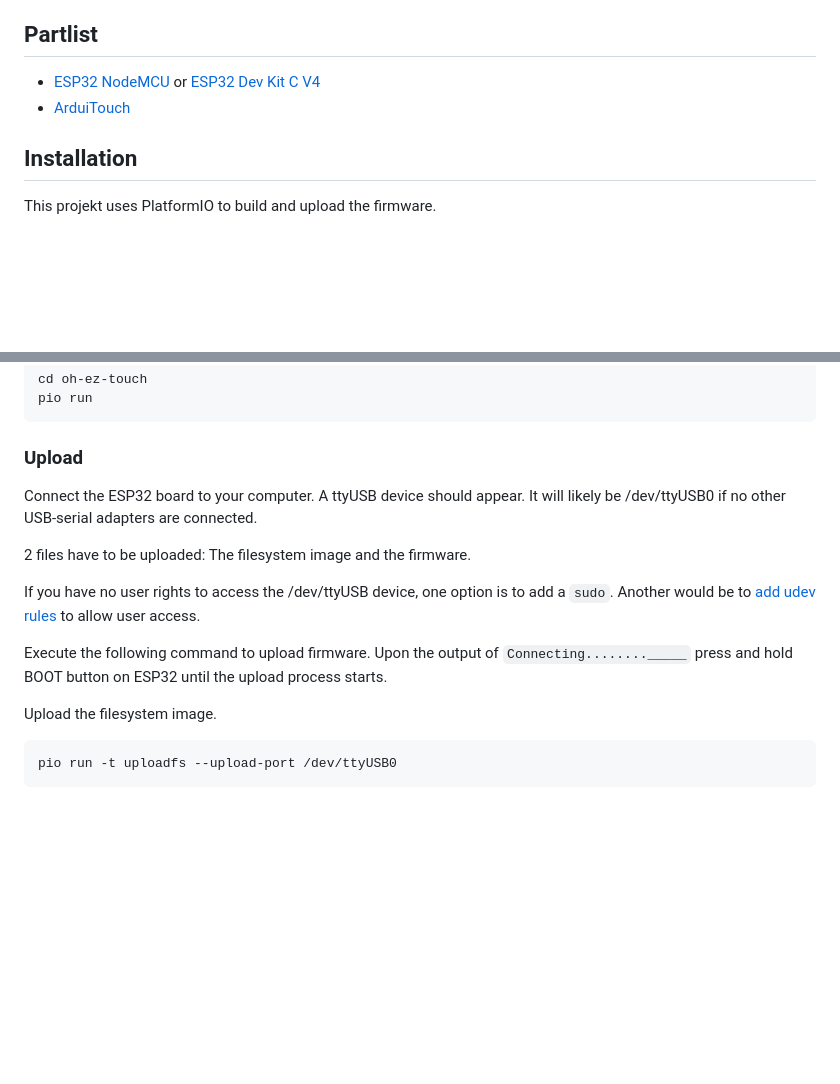
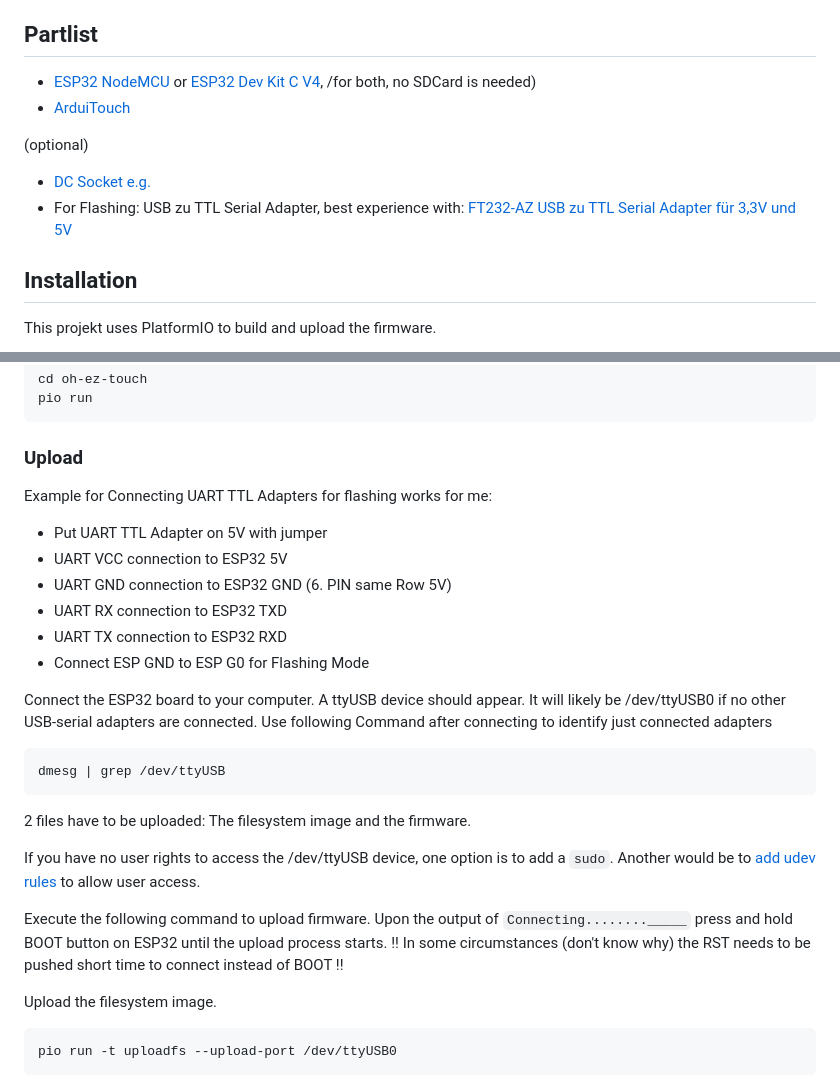
Before and after one commit to c5n/oh-ez-touch, a Markdown page: README.md, 2 parts joined by grey strips. Rendered like a GitHub page; blank space fills up the shorter version.

Commit message:
Update README.md
Added aditional hints

````diff
--- a/README.md
+++ b/README.md
@@ -10,8 +10,13 @@ The touch buttons and graphics are dynamically generated. The structure is defin
 
 ## Partlist
 
-- [ESP32 NodeMCU](https://www.az-delivery.de/products/esp32-developmentboard) or [ESP32 Dev Kit C V4](https://www.az-delivery.de/products/esp-32-dev-kit-c-v4)
+- [ESP32 NodeMCU](https://www.az-delivery.de/products/esp32-developmentboard) or [ESP32 Dev Kit C V4](https://www.az-delivery.de/products/esp-32-dev-kit-c-v4), /for both, no SDCard is needed)
 - [ArduiTouch](https://www.az-delivery.de/products/az-touch-wandgehauseset-mit-touchscreen-fur-esp8266-und-esp32)
+
+(optional)
+- [DC Socket e.g.](https://www.amazon.de/dp/B0975TSZRV?psc=1&ref=ppx_yo2ov_dt_b_product_details)
+- For Flashing: USB zu TTL Serial Adapter, best experience with: [FT232-AZ USB zu TTL Serial Adapter für 3,3V und 5V](https://www.az-delivery.de/products/ftdi-adapter-ft232rl)
+
 
 ## Installation
 
@@ -45,7 +50,19 @@ pio run
 ```
 
 ### Upload
+Example for Connecting UART TTL Adapters for flashing works for me:
+- Put UART TTL Adapter on 5V with jumper
+- UART VCC connection to ESP32 5V
+- UART GND connection to ESP32 GND (6. PIN same Row 5V)
+- UART RX connection to ESP32 TXD
+- UART TX connection to ESP32 RXD
+- Connect ESP GND to ESP G0 for Flashing Mode
+
 Connect the ESP32 board to your computer. A ttyUSB device should appear. It will likely be /dev/ttyUSB0 if no other USB-serial adapters are connected.
+Use following Command after connecting to identify just connected adapters
+```
+dmesg | grep /dev/ttyUSB
+```
 
 2 files have to be uploaded: The filesystem image and the firmware.
 
@@ -53,6 +70,7 @@ If you have no user rights to access the /dev/ttyUSB device, one option is to ad
 
 Execute the following command to upload firmware.
 Upon the output of ```Connecting........_____``` press and hold BOOT button on ESP32 until the upload process starts.
+!! In some circumstances (don't know why) the RST needs to be pushed short time to connect instead of BOOT !!
 
 Upload the filesystem image.
 
````
